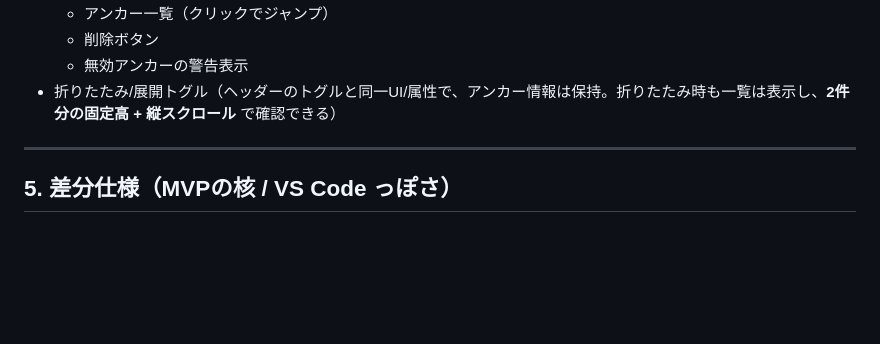
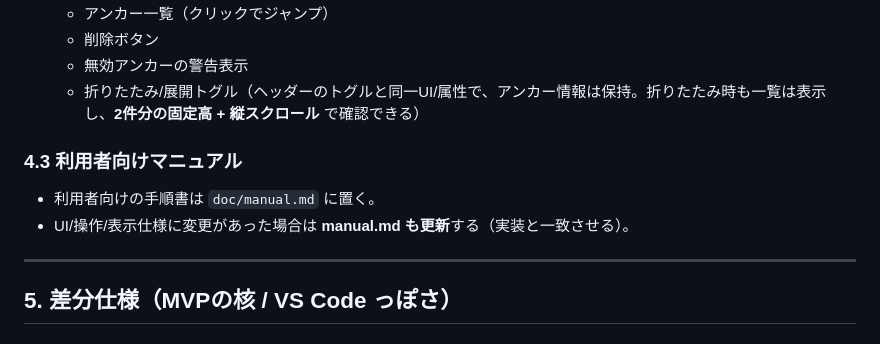
Before and after one commit to SSsan-00/diff-viewer, a Markdown page: doc/SPEC.md, the part around the change. Rendered like a GitHub page; blank space fills up the shorter version.

Commit message:
ドキュメント最新化: MANUAL.mdを追加

```diff
--- a/doc/SPEC.md
+++ b/doc/SPEC.md
@@ -198,7 +198,12 @@ VS Code の差分ビューを「だいたい同じ思想」で再現しつつ、
   - アンカー一覧（クリックでジャンプ）
   - 削除ボタン
   - 無効アンカーの警告表示
-- 折りたたみ/展開トグル（ヘッダーのトグルと同一UI/属性で、アンカー情報は保持。折りたたみ時も一覧は表示し、**2件分の固定高 + 縦スクロール** で確認できる）
+  - 折りたたみ/展開トグル（ヘッダーのトグルと同一UI/属性で、アンカー情報は保持。折りたたみ時も一覧は表示し、**2件分の固定高 + 縦スクロール** で確認できる）
+
+### 4.3 利用者向けマニュアル
+
+- 利用者向けの手順書は `doc/manual.md` に置く。
+- UI/操作/表示仕様に変更があった場合は **manual.md も更新**する（実装と一致させる）。
 
 ---
 
```
Also changed, not shown: doc/BACKLOG.md (+1 -0 lines), doc/manual.md (added, +58 -0 lines).
